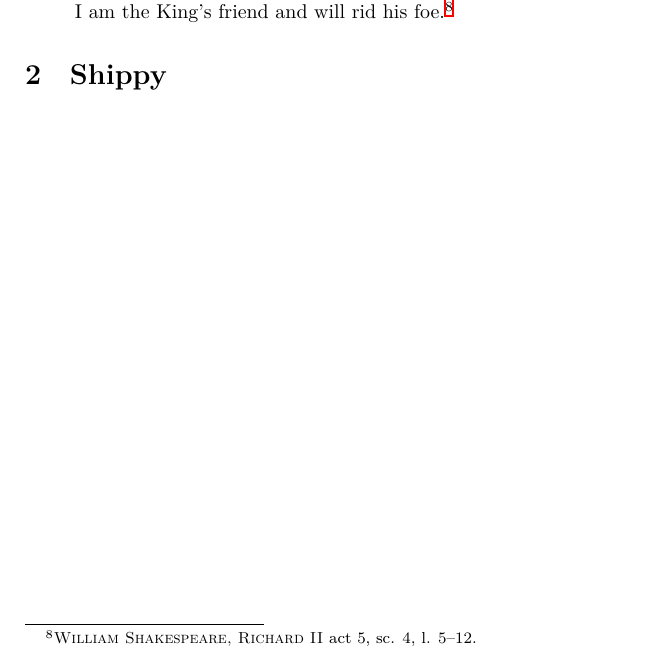
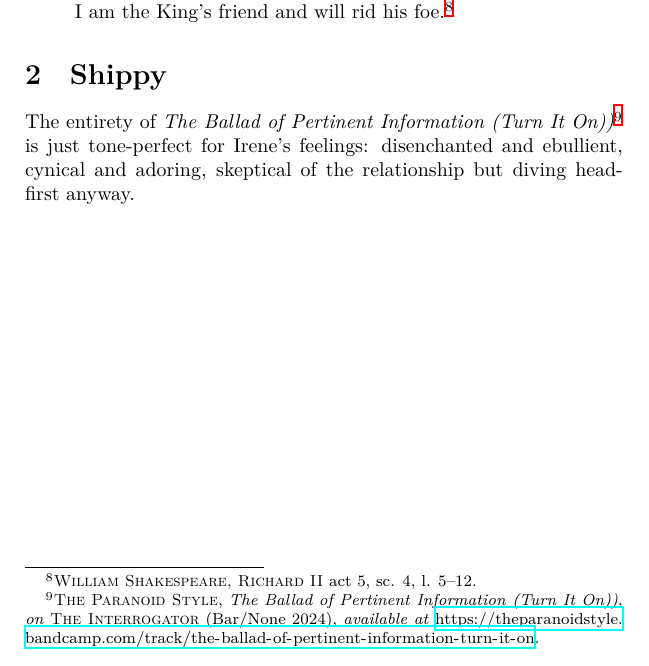
Before and after one commit to vaegtersang/lbwcat, a LaTeX document (notes/Vibes.tex): part of page 6 of 6, cut so that both start at the same text. Compiled offline with XeLaTeX.

Commit message:
Update vibes with paranoid style

```diff
--- a/notes/Vibes.tex
+++ b/notes/Vibes.tex
@@ -103,6 +103,8 @@ I am the King’s friend and will rid his foe.\footnote{\textsc{William Shakespe
 
 \section{Shippy}
 \relax
+The entirety of \textit{The Ballad of Pertinent Information (Turn It On))}\footnote{\textsc{The Paranoid Style}, \textit{The Ballad of Pertinent Information (Turn It On))}, \textit{on} \textsc{The Interrogator} (Bar/None 2024), \textit{available at} \url{https://theparanoidstyle.bandcamp.com/track/the-ballad-of-pertinent-information-turn-it-on}.} is just tone-perfect for Irene's feelings: disenchanted and ebullient, cynical and adoring, skeptical of the relationship but diving head-first anyway.
+
 \begin{figure}
   \includegraphics[width=\textwidth]{../lib/everything}
   \caption{Randall Munroe, \textit{Everything}, \textsc{xkcd} (Oct. 24, 2011), \url{https://xkcd.com/968/} (the comic is given the hover-text: ``I wanna hold your hand so I don't fall out of your gyrocopter.'')}
```
Also changed, not shown: FGP.pdf, Story.pdf.
